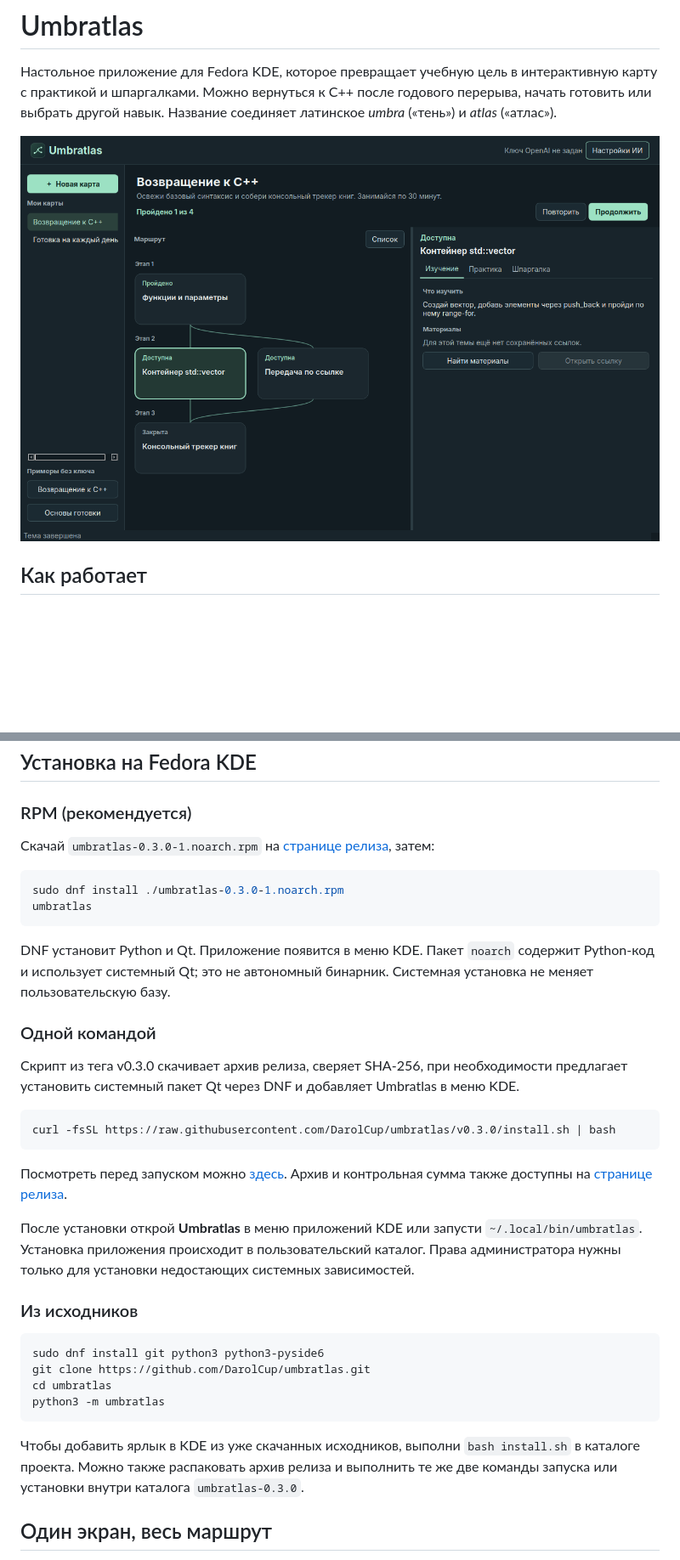
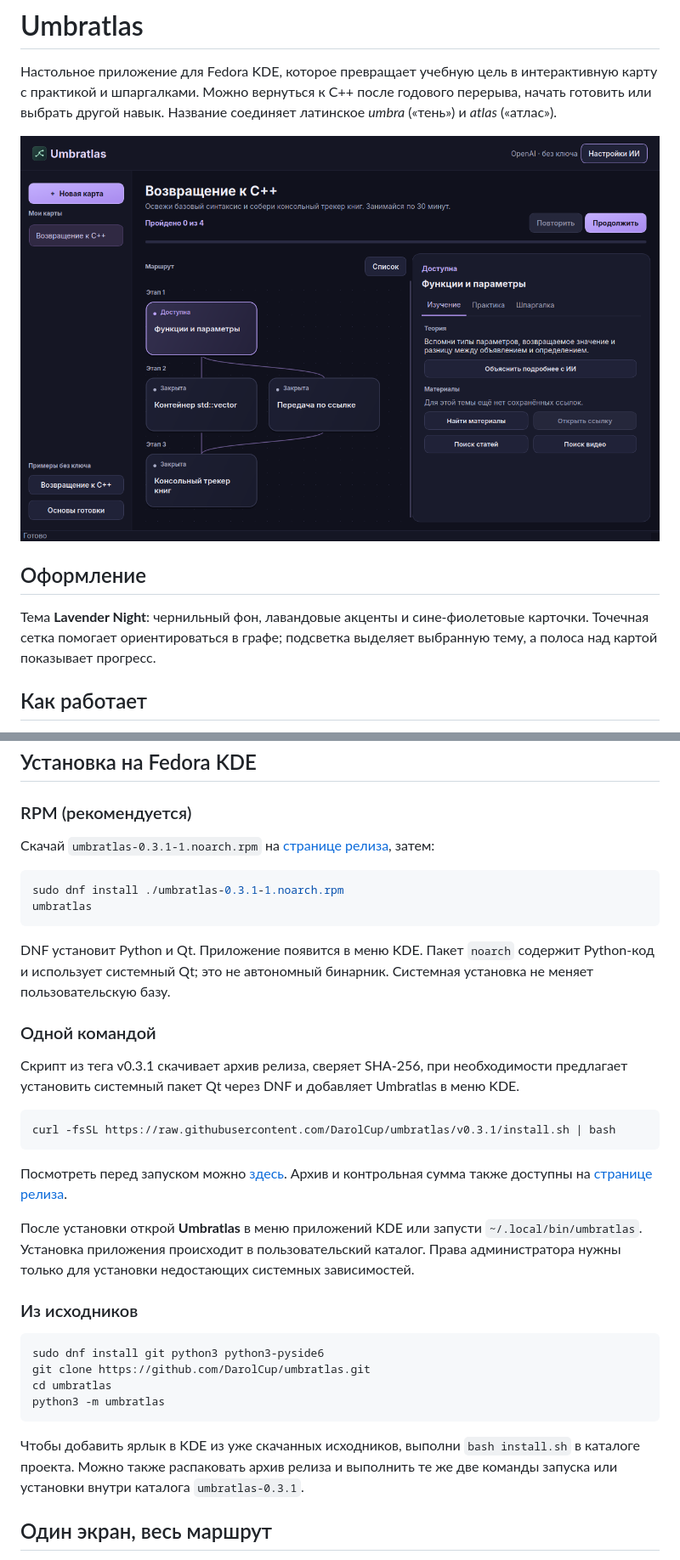
Before and after one commit to DarolCup/umbratlas, a Markdown page: README.md, 2 parts joined by grey strips. Shown at 85% size. Rendered like a GitHub page; pictures changed too: assets/screenshot.png; blank space fills up the shorter version.

Commit message:
Refresh desktop with Lavender Night theme and release 0.3.1

````diff
--- a/README.md
+++ b/README.md
@@ -3,6 +3,10 @@
 Настольное приложение для Fedora KDE, которое превращает учебную цель в интерактивную карту с практикой и шпаргалками. Можно вернуться к C++ после годового перерыва, начать готовить или выбрать другой навык. Название соединяет латинское *umbra* («тень») и *atlas* («атлас»).
 
 ![Карта изучения C++ в Umbratlas с ветками, прогрессом и карточкой темы](assets/screenshot.png)
+
+## Оформление
+
+Тема **Lavender Night**: чернильный фон, лавандовые акценты и сине-фиолетовые карточки. Точечная сетка помогает ориентироваться в графе; подсветка выделяет выбранную тему, а полоса над картой показывает прогресс.
 
 ## Как работает
 
@@ -18,10 +22,10 @@
 
 ### RPM (рекомендуется)
 
-Скачай `umbratlas-0.3.0-1.noarch.rpm` на [странице релиза](https://github.com/DarolCup/umbratlas/releases/tag/v0.3.0), затем:
+Скачай `umbratlas-0.3.1-1.noarch.rpm` на [странице релиза](https://github.com/DarolCup/umbratlas/releases/tag/v0.3.1), затем:
 
 ```bash
-sudo dnf install ./umbratlas-0.3.0-1.noarch.rpm
+sudo dnf install ./umbratlas-0.3.1-1.noarch.rpm
 umbratlas
 ```
 
@@ -29,9 +33,9 @@ DNF установит Python и Qt. Приложение появится в м
 
 ### Одной командой
 
-Скрипт из тега v0.3.0 скачивает архив релиза, сверяет SHA-256, при необходимости предлагает установить системный пакет Qt через DNF и добавляет Umbratlas в меню KDE.
+Скрипт из тега v0.3.1 скачивает архив релиза, сверяет SHA-256, при необходимости предлагает установить системный пакет Qt через DNF и добавляет Umbratlas в меню KDE.
 
 ```bash
-curl -fsSL https://raw.githubusercontent.com/DarolCup/umbratlas/v0.3.0/install.sh | bash
+curl -fsSL https://raw.githubusercontent.com/DarolCup/umbratlas/v0.3.1/install.sh | bash
 ```
 
@@ -48,7 +52,7 @@ cd umbratlas
 python3 -m umbratlas
 ```
 
-Чтобы добавить ярлык в KDE из уже скачанных исходников, выполни `bash install.sh` в каталоге проекта. Можно также распаковать архив релиза и выполнить те же две команды запуска или установки внутри каталога `umbratlas-0.3.0`.
+Чтобы добавить ярлык в KDE из уже скачанных исходников, выполни `bash install.sh` в каталоге проекта. Можно также распаковать архив релиза и выполнить те же две команды запуска или установки внутри каталога `umbratlas-0.3.1`.
 
 ## Один экран, весь маршрут
 
````
Also changed, not shown: other parts of README.md (+1 -1 lines), RELEASE.md (+13 -14 lines), 5 other files.
